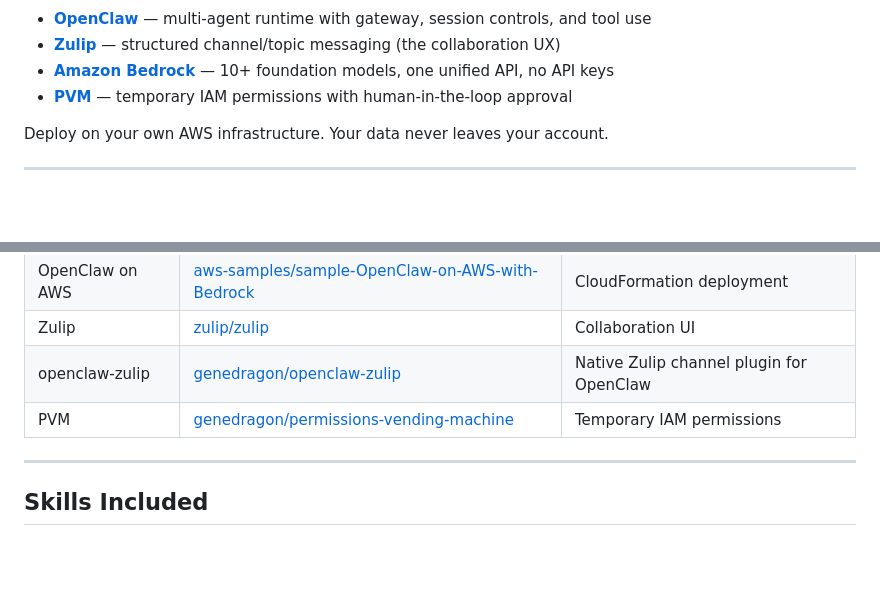
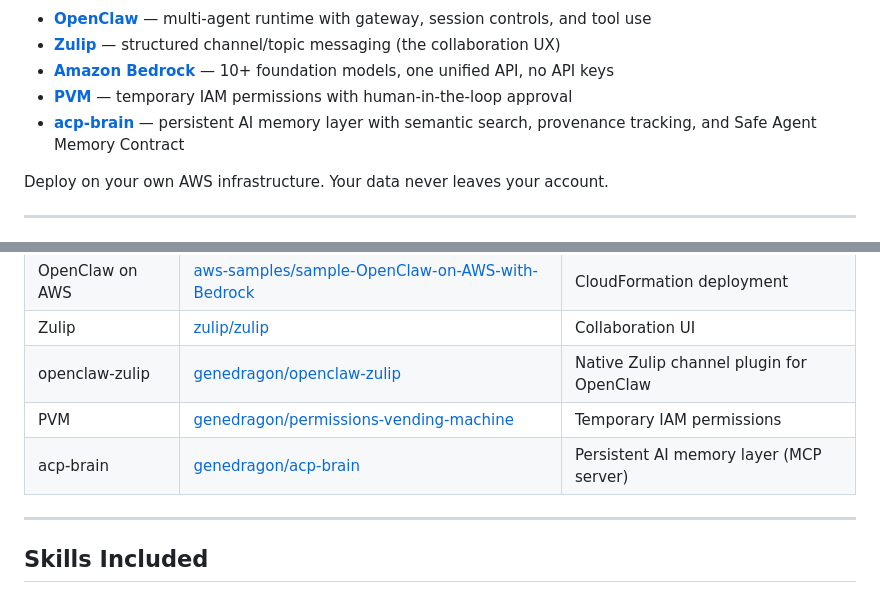
Before and after one commit to genedragon/acp-platform, a Markdown page: README.md, 2 parts joined by grey strips. GitHub-like rendering; blank space fills up the shorter version.

Commit message:
Add acp-brain as a platform component
acp-brain is now deployed and operational — persistent AI memory
layer with 14 MCP tools, Safe Agent Memory Contract, provenance
tracking, and review queue. MIT licensed, available at
github.com/genedragon/acp-brain

```diff
--- a/README.md
+++ b/README.md
@@ -18,6 +18,7 @@ ACP is a self-hosted platform where **humans and AI agents collaborate in real c
 - **[Zulip](https://zulip.com)** — structured channel/topic messaging (the collaboration UX)
 - **[Amazon Bedrock](https://aws.amazon.com/bedrock/)** — 10+ foundation models, one unified API, no API keys
 - **[PVM](https://github.com/genedragon/permissions-vending-machine)** — temporary IAM permissions with human-in-the-loop approval
+- **[acp-brain](https://github.com/genedragon/acp-brain)** — persistent AI memory layer with semantic search, provenance tracking, and Safe Agent Memory Contract
 
 Deploy on your own AWS infrastructure. Your data never leaves your account.
 
@@ -118,6 +119,7 @@ See [agents/README.md](agents/) for full details on the agent packaging system.
 | Zulip | [zulip/zulip](https://github.com/zulip/zulip) | Collaboration UI |
 | openclaw-zulip | [genedragon/openclaw-zulip](https://github.com/genedragon/openclaw-zulip) | Native Zulip channel plugin for OpenClaw |
 | PVM | [genedragon/permissions-vending-machine](https://github.com/genedragon/permissions-vending-machine) | Temporary IAM permissions |
+| acp-brain | [genedragon/acp-brain](https://github.com/genedragon/acp-brain) | Persistent AI memory layer (MCP server) |
 
 ---
 
```
